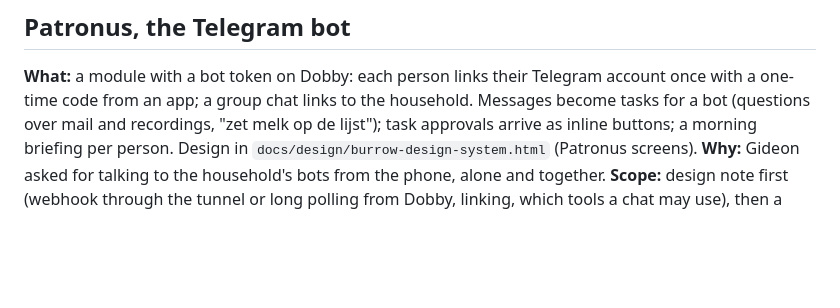
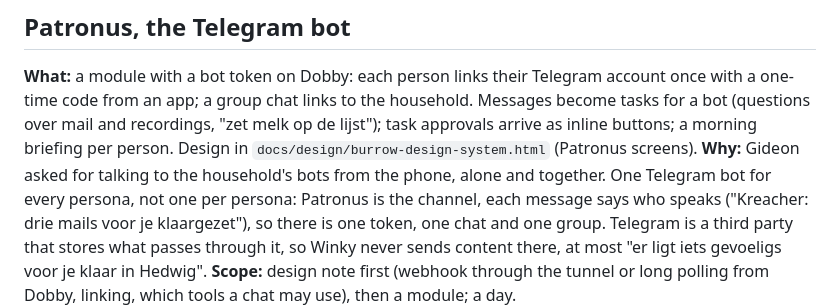
Before and after one commit to Gideonnn/burrow, a Markdown page: TODO.md, the part around the change. Rendered like a GitHub page; blank space fills up the shorter version.

Commit message:
docs(agents): Patronus is one Telegram channel for every persona, Winky sends no content through it

```diff
--- a/TODO.md
+++ b/TODO.md
@@ -41,6 +41,11 @@ task approvals arrive as inline buttons; a morning briefing per person. Design i
 `docs/design/burrow-design-system.html` (Patronus screens).
 **Why:** Gideon asked for talking to the household's bots from the phone, alone and
 together.
+One Telegram bot for every persona, not one per persona: Patronus is the channel, each
+message says who speaks ("Kreacher: drie mails voor je klaargezet"), so there is one
+token, one chat and one group. Telegram is a third party that stores what passes through
+it, so Winky never sends content there, at most "er ligt iets gevoeligs voor je klaar in
+Hedwig".
 **Scope:** design note first (webhook through the tunnel or long polling from Dobby,
 linking, which tools a chat may use), then a module; a day.
 
```
Also changed, not shown: 1 other file.
